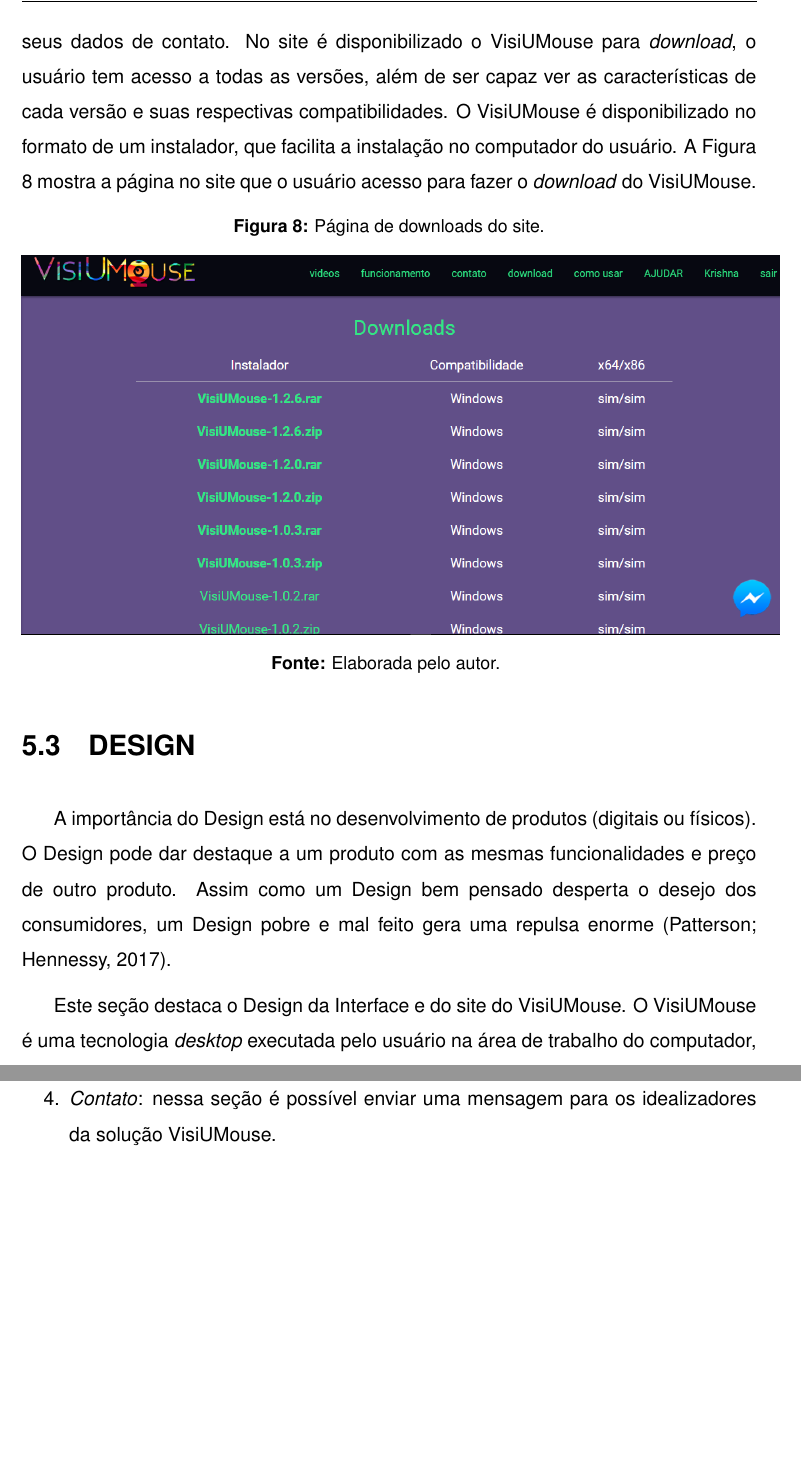
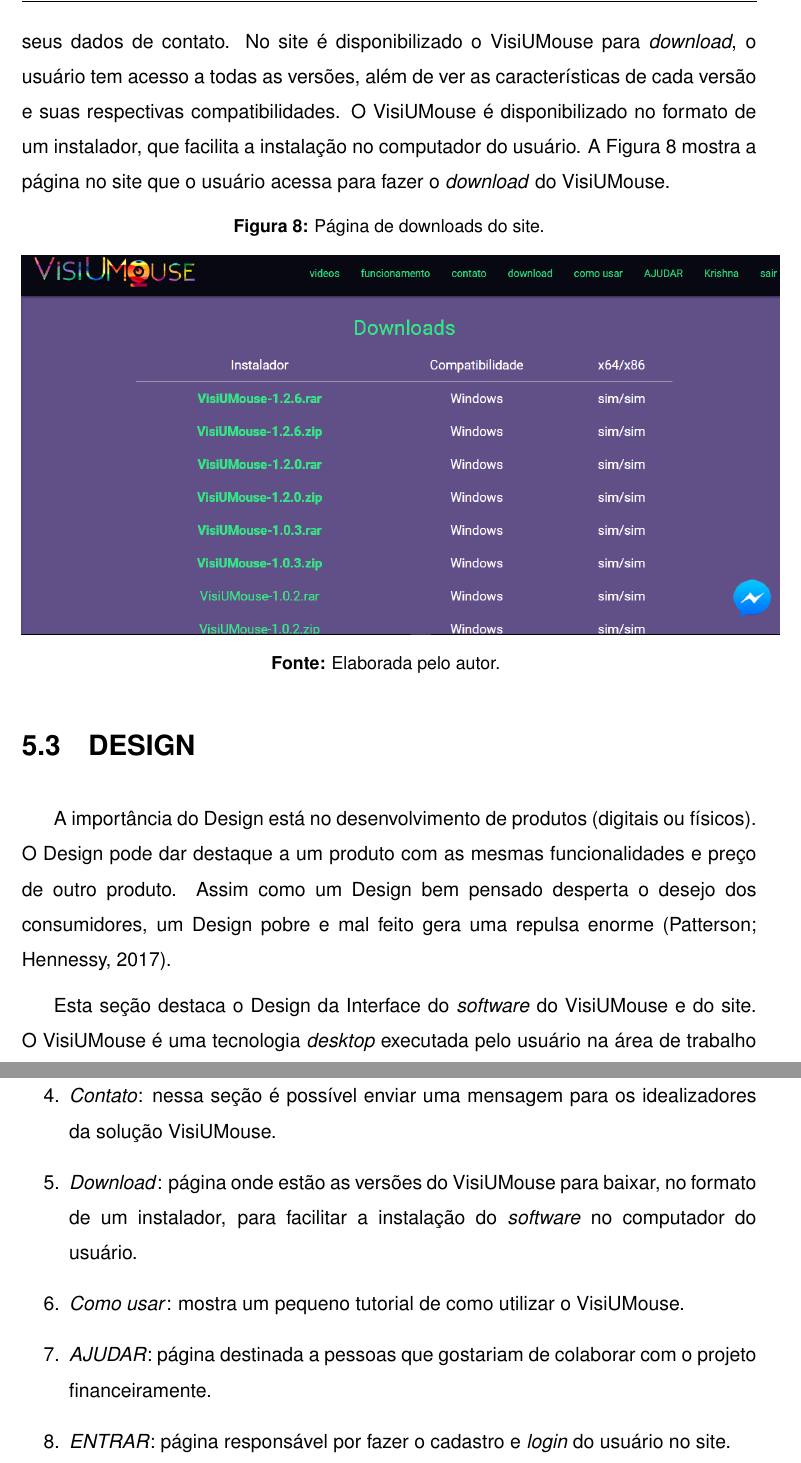
Before and after one commit to KrishnaXavier/visiumouse-monografia, a LaTeX thesis (MODELO_MONOGRAFIA.tex, which reads CAPITULOS.tex): two parts of pages 36 and 38 of 62, joined at a grey line, cut so that both start at the same text, the shorter picture padded with empty space. Compiled offline with pdfLaTeX; a LaTeX package or settings file that is missing is left out.

Commit message:
Update on Overleaf.

```diff
--- a/CAPITULOS.tex
+++ b/CAPITULOS.tex
@@ -319,7 +319,7 @@
 
 \section{Site}\label{sub:visiumouse-objtivo-site}
 Além do \textit{software} do VisiUMouse foi desenvolvido um site com o objetivo de facilitar a disponibilização da solução, registrar os usuários do VisiUMouse e captar seus dados de contato.
-No site é disponibilizado o VisiUMouse para \textit{download}, o usuário tem acesso a todas as versões, além de ser capaz ver as características de cada versão e suas respectivas compatibilidades. O VisiUMouse é disponibilizado no formato de um instalador, que facilita a instalação no computador do usuário. A Figura \ref{fig:site-download} mostra a página no site que o usuário acesso para fazer o \textit{download} do VisiUMouse.
+No site é disponibilizado o VisiUMouse para \textit{download}, o usuário tem acesso a todas as versões, além de ver as características de cada versão e suas respectivas compatibilidades. O VisiUMouse é disponibilizado no formato de um instalador, que facilita a instalação no computador do usuário. A Figura \ref{fig:site-download} mostra a página no site que o usuário acessa para fazer o \textit{download} do VisiUMouse.
 
 
 \begin{figure}[H]
@@ -336,5 +336,5 @@
 
 A importância do Design está no desenvolvimento de produtos (digitais ou físicos). O Design pode dar destaque a um produto com as mesmas funcionalidades e preço de outro produto. Assim como um Design bem pensado desperta o desejo dos consumidores, um Design pobre e mal feito gera uma repulsa enorme \cite{patterson2017computer}.
 
-Este seção destaca o Design da Interface e do site do VisiUMouse. O VisiUMouse é uma tecnologia \textit{desktop} executada pelo usuário na área de trabalho do computador, permitindo que ele controle o computador; o site é o responsável por apresentar e disponibilizar o VisiUMouse na \textit{Web} para os usuários, entre outras funcionalidades.
+Esta seção destaca o Design da Interface do \textit{software} do VisiUMouse e do site. O VisiUMouse é uma tecnologia \textit{desktop} executada pelo usuário na área de trabalho do computador, permitindo que ele controle o computador; o site é o responsável por apresentar e disponibilizar o VisiUMouse na \textit{Web} para os usuários, entre outras funcionalidades.
 
@@ -361,6 +361,16 @@
 \item \textit{Funcionamento}: apresenta uma explicação resumida de como utilizar o VisiUMouse;
 
 \item \textit{Contato}: nessa seção é possível enviar uma mensagem para os idealizadores da solução VisiUMouse.
+
+\item \textit{Download}: página onde estão as versões do VisiUMouse para baixar, no formato de um instalador, para facilitar a instalação do \textit{software} no computador do usuário.
+
+\item \textit{Como usar}: mostra um pequeno tutorial de como utilizar o VisiUMouse.
+
+\item \textit{AJUDAR}: página destinada a pessoas que gostariam de colaborar com o projeto financeiramente.
+
+\item \textit{ENTRAR}: página responsável por fazer o cadastro e \textit{login} do usuário no site.
+
+
 \end{enumerate}
 
 
```
Also changed, not shown: capa.tex (+1 -1 lines), img/site.png, CAPITULOS.tex (6 more changed lines).
